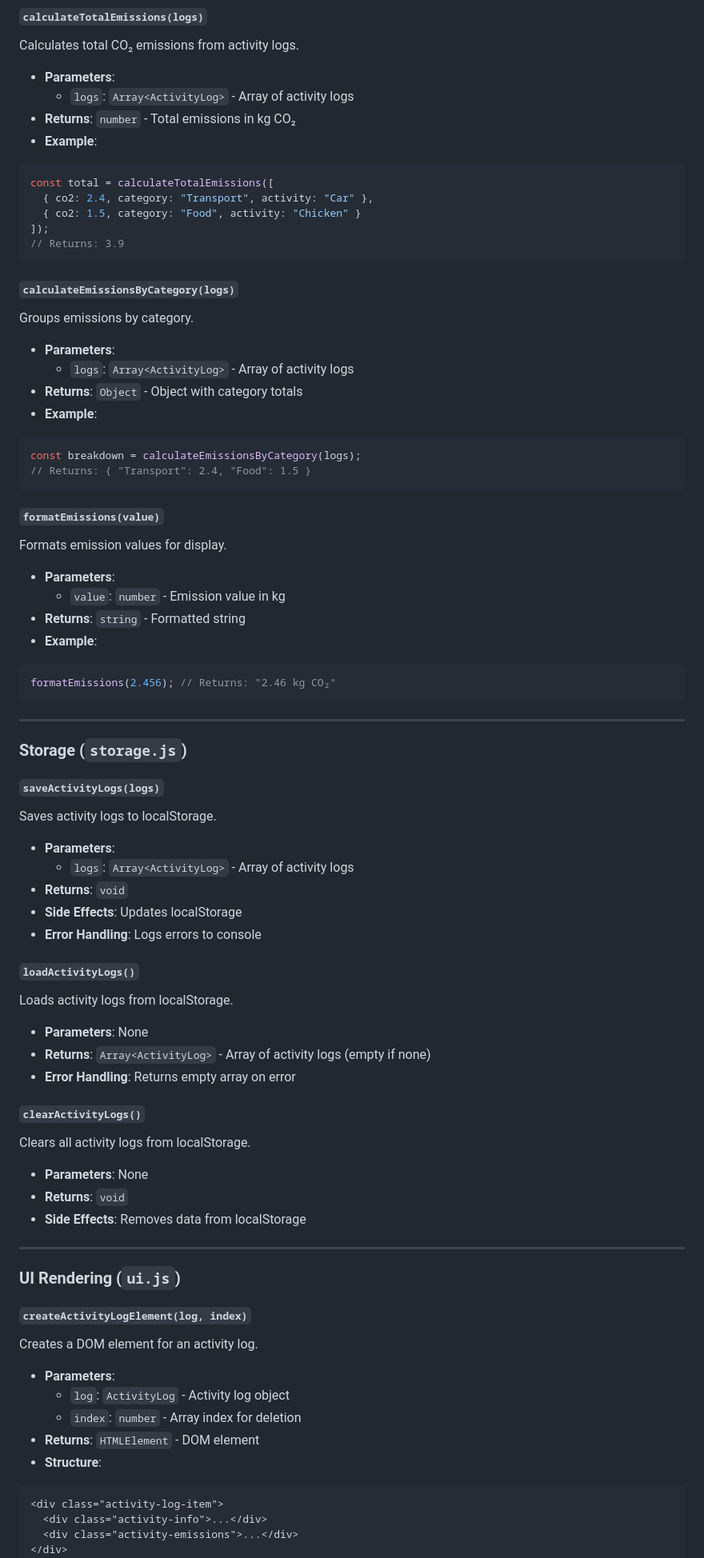
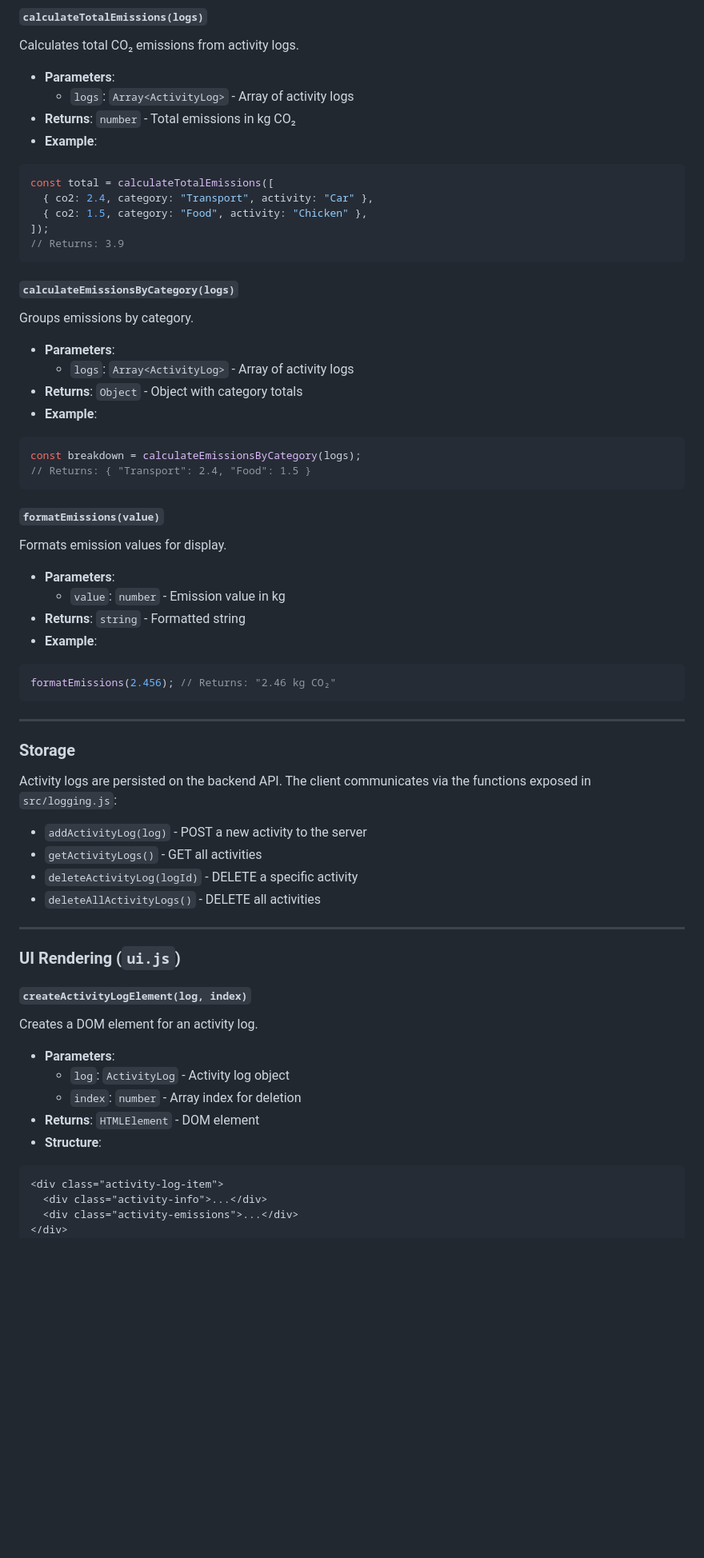
Before and after one commit to siyabuilds/carbontrackr-frontend, a Markdown page: API_DOCS.md, the part around one of its changes. Shown at 80% size. GitHub-like rendering; blank space fills up the shorter version.

````diff
--- a/API_DOCS.md
+++ b/API_DOCS.md
@@ -70,67 +88,63 @@ Calculates total CO₂ emissions from activity logs.
 ```javascript
 const total = calculateTotalEmissions([
   { co2: 2.4, category: "Transport", activity: "Car" },
-  { co2: 1.5, category: "Food", activity: "Chicken" }
+  { co2: 1.5, category: "Food", activity: "Chicken" },
 ]);
 // Returns: 3.9
 ```
 
 #### `calculateEmissionsByCategory(logs)`
+
 Groups emissions by category.
+
 - **Parameters**:
   - `logs`: `Array<ActivityLog>` - Array of activity logs
 - **Returns**: `Object` - Object with category totals
 - **Example**:
+
 ```javascript
 const breakdown = calculateEmissionsByCategory(logs);
 // Returns: { "Transport": 2.4, "Food": 1.5 }
 ```
 
 #### `formatEmissions(value)`
+
 Formats emission values for display.
+
 - **Parameters**:
   - `value`: `number` - Emission value in kg
 - **Returns**: `string` - Formatted string
 - **Example**:
+
 ```javascript
 formatEmissions(2.456); // Returns: "2.46 kg CO₂"
 ```
 
 ---
 
-### Storage (`storage.js`)
+### Storage
 
-#### `saveActivityLogs(logs)`
-Saves activity logs to localStorage.
-- **Parameters**:
-  - `logs`: `Array<ActivityLog>` - Array of activity logs
-- **Returns**: `void`
-- **Side Effects**: Updates localStorage
-- **Error Handling**: Logs errors to console
+Activity logs are persisted on the backend API. The client communicates via the functions exposed in `src/logging.js`:
 
-#### `loadActivityLogs()`
-Loads activity logs from localStorage.
-- **Parameters**: None
-- **Returns**: `Array<ActivityLog>` - Array of activity logs (empty if none)
-- **Error Handling**: Returns empty array on error
-
-#### `clearActivityLogs()`
-Clears all activity logs from localStorage.
-- **Parameters**: None
-- **Returns**: `void`
-- **Side Effects**: Removes data from localStorage
+- `addActivityLog(log)` - POST a new activity to the server
+- `getActivityLogs()` - GET all activities
+- `deleteActivityLog(logId)` - DELETE a specific activity
+- `deleteAllActivityLogs()` - DELETE all activities
 
 ---
 
 ### UI Rendering (`ui.js`)
 
 #### `createActivityLogElement(log, index)`
+
 Creates a DOM element for an activity log.
+
 - **Parameters**:
   - `log`: `ActivityLog` - Activity log object
   - `index`: `number` - Array index for deletion
 - **Returns**: `HTMLElement` - DOM element
 - **Structure**:
+
 ```html
 <div class="activity-log-item">
   <div class="activity-info">...</div>
````
Also changed, not shown: other parts of API_DOCS.md (+69 -4 lines), README.md (+11 -12 lines).
